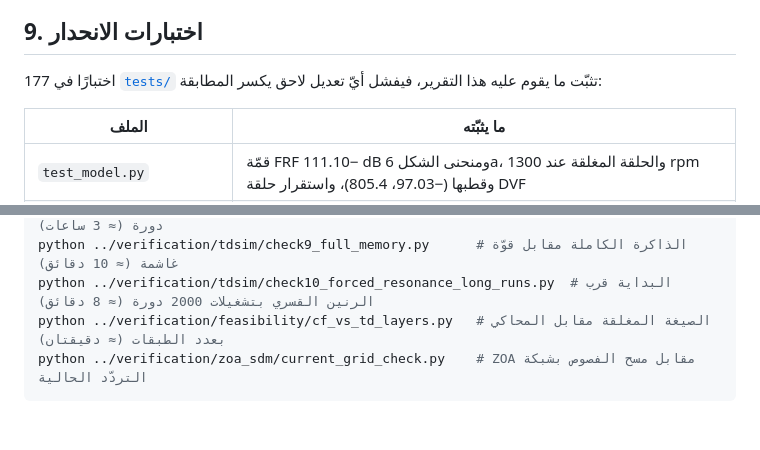
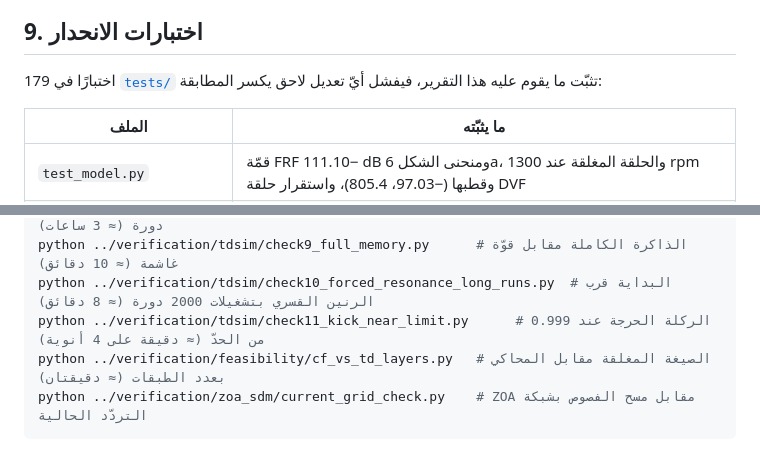
Before and after one commit to samo14s/new-controller, a Markdown page: ozsoy2026/README.md, 2 parts joined by grey strips. GitHub-like rendering; blank space fills up the shorter version.

````diff
--- a/ozsoy2026/README.md
+++ b/ozsoy2026/README.md
@@ -485,7 +487,7 @@ $\mathcal G\le3000$ يحكم الطلبُ المستقرّ عند 195 سرعة (
 
 ## 9. اختبارات الانحدار
 
-177 اختبارًا في [`tests/`](tests/) تثبّت ما يقوم عليه هذا التقرير، فيفشل أيّ تعديل لاحق يكسر المطابقة:
+179 اختبارًا في [`tests/`](tests/) تثبّت ما يقوم عليه هذا التقرير، فيفشل أيّ تعديل لاحق يكسر المطابقة:
 
 | الملف | ما يثبّته |
 |---|---|
@@ -558,6 +560,7 @@ python ../verification/tdsim/check7_final_scheme.py     # مرجع متقارب
 python ../verification/tdsim/check8_onset_long_runs.py  # بداية الارتجاج بتشغيلات 2000 دورة (≈ 3 ساعات)
 python ../verification/tdsim/check9_full_memory.py      # الذاكرة الكاملة مقابل قوّة غاشمة (≈ 10 دقائق)
 python ../verification/tdsim/check10_forced_resonance_long_runs.py  # البداية قرب الرنين القسري بتشغيلات 2000 دورة (≈ 8 دقائق)
+python ../verification/tdsim/check11_kick_near_limit.py      # الركلة الحرجة عند 0.999 من الحدّ (≈ دقيقة على 4 أنوية)
 python ../verification/feasibility/cf_vs_td_layers.py   # الصيغة المغلقة مقابل المحاكي بعدد الطبقات (≈ دقيقتان)
 python ../verification/zoa_sdm/current_grid_check.py    # ZOA مقابل مسح الفصوص بشبكة التردّد الحالية
 ```
````
Also changed, not shown: other parts of ozsoy2026/README.md (+34 -30 lines), ozsoy2026/figures/m08_test_points_match.png, ozsoy2026/figures/r06_table3_main.png, ozsoy2026/figures/r07_cuts_main.png, 16 other files.
